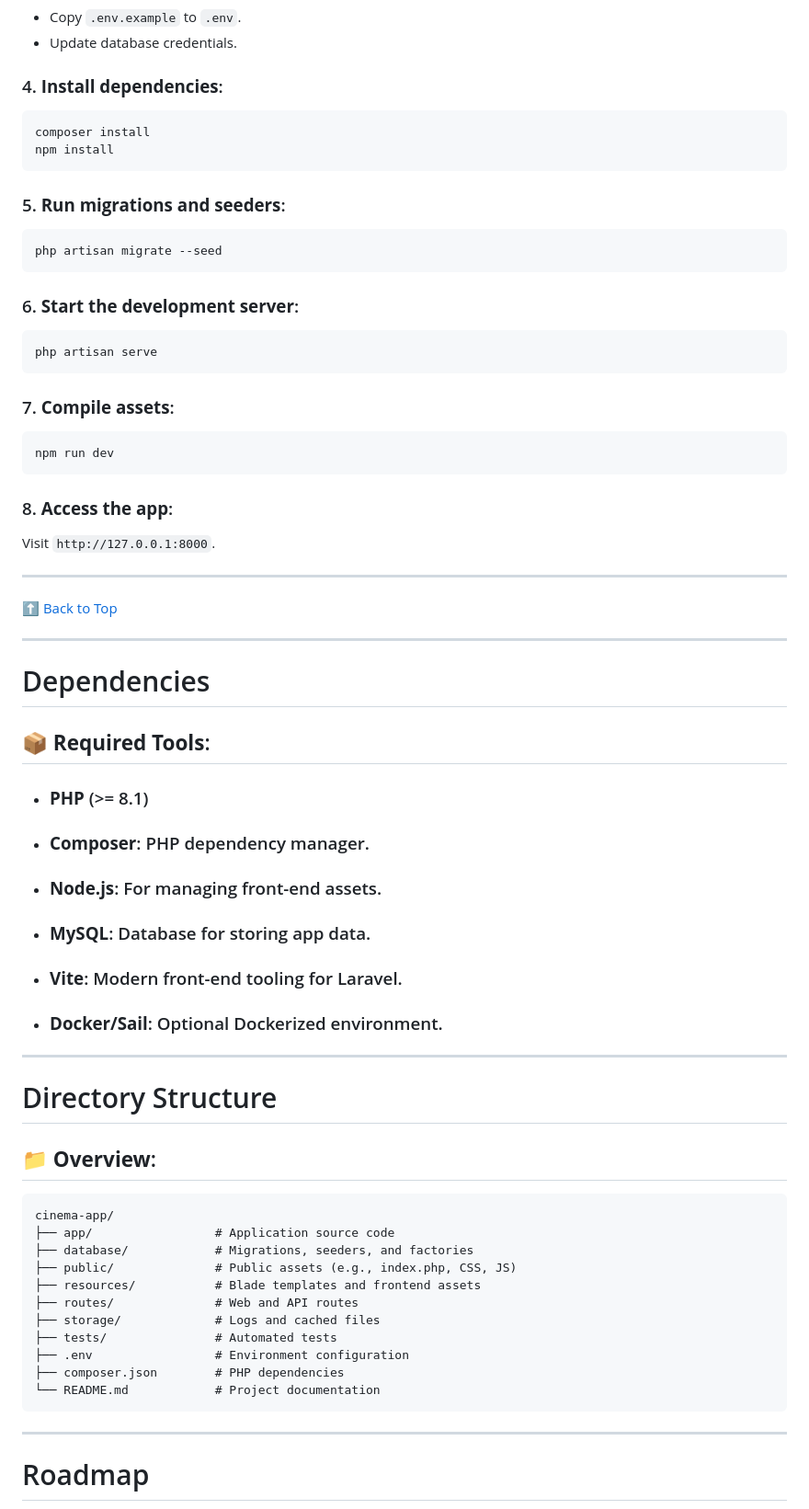
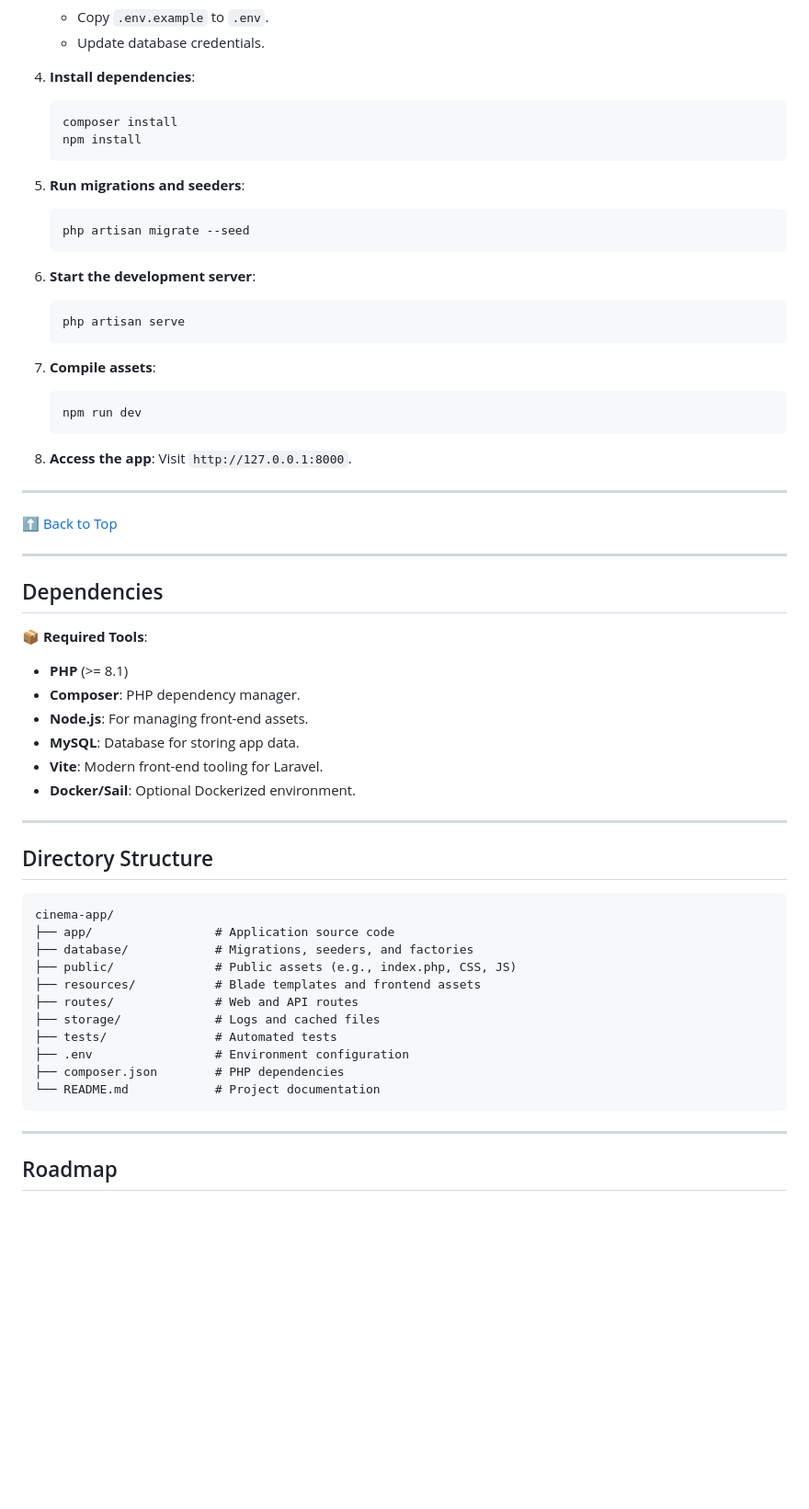
Before and after one commit to Nareeek/cinema-app, a Markdown page: README.md, the part around the change printed below. Shown: that part at 92% size. Drawn GitHub-style; blank space fills up the shorter version.

````diff
--- a/README.md
+++ b/README.md
@@ -260,28 +249,28 @@ For detailed installation instructions, see the [Installation](#installation) se
    - Copy `.env.example` to `.env`.
    - Update database credentials.
 
-### 4. **Install dependencies**:
+4. **Install dependencies**:
    ```bash
    composer install
    npm install
    ```
 
-### 5. **Run migrations and seeders**:
+5. **Run migrations and seeders**:
    ```bash
    php artisan migrate --seed
    ```
 
-### 6. **Start the development server**:
+6. **Start the development server**:
    ```bash
    php artisan serve
    ```
 
-### 7. **Compile assets**:
+7. **Compile assets**:
    ```bash
    npm run dev
    ```
 
-### 8. **Access the app**:
+8. **Access the app**:
    Visit `http://127.0.0.1:8000`.
 
 ---
@@ -290,20 +279,19 @@ For detailed installation instructions, see the [Installation](#installation) se
 
 ---
 
-# Dependencies
-## 📦 **Required Tools**:
+## Dependencies
+📦 **Required Tools**:
 
-- ### **PHP** (>= 8.1)
-- ### **Composer**: PHP dependency manager.
-- ### **Node.js**: For managing front-end assets.
-- ### **MySQL**: Database for storing app data.
-- ### **Vite**: Modern front-end tooling for Laravel.
-- ### **Docker/Sail**: Optional Dockerized environment.
+- **PHP** (>= 8.1)
+- **Composer**: PHP dependency manager.
+- **Node.js**: For managing front-end assets.
+- **MySQL**: Database for storing app data.
+- **Vite**: Modern front-end tooling for Laravel.
+- **Docker/Sail**: Optional Dockerized environment.
 
 ---
 
-# Directory Structure
-## 📁 **Overview**:
+## Directory Structure
 
 ```
 cinema-app/
@@ -321,5 +309,5 @@ cinema-app/
 
 ---
 
-# Roadmap
+## Roadmap
 
````
Also changed, not shown: other parts of README.md (+76 -85 lines).
